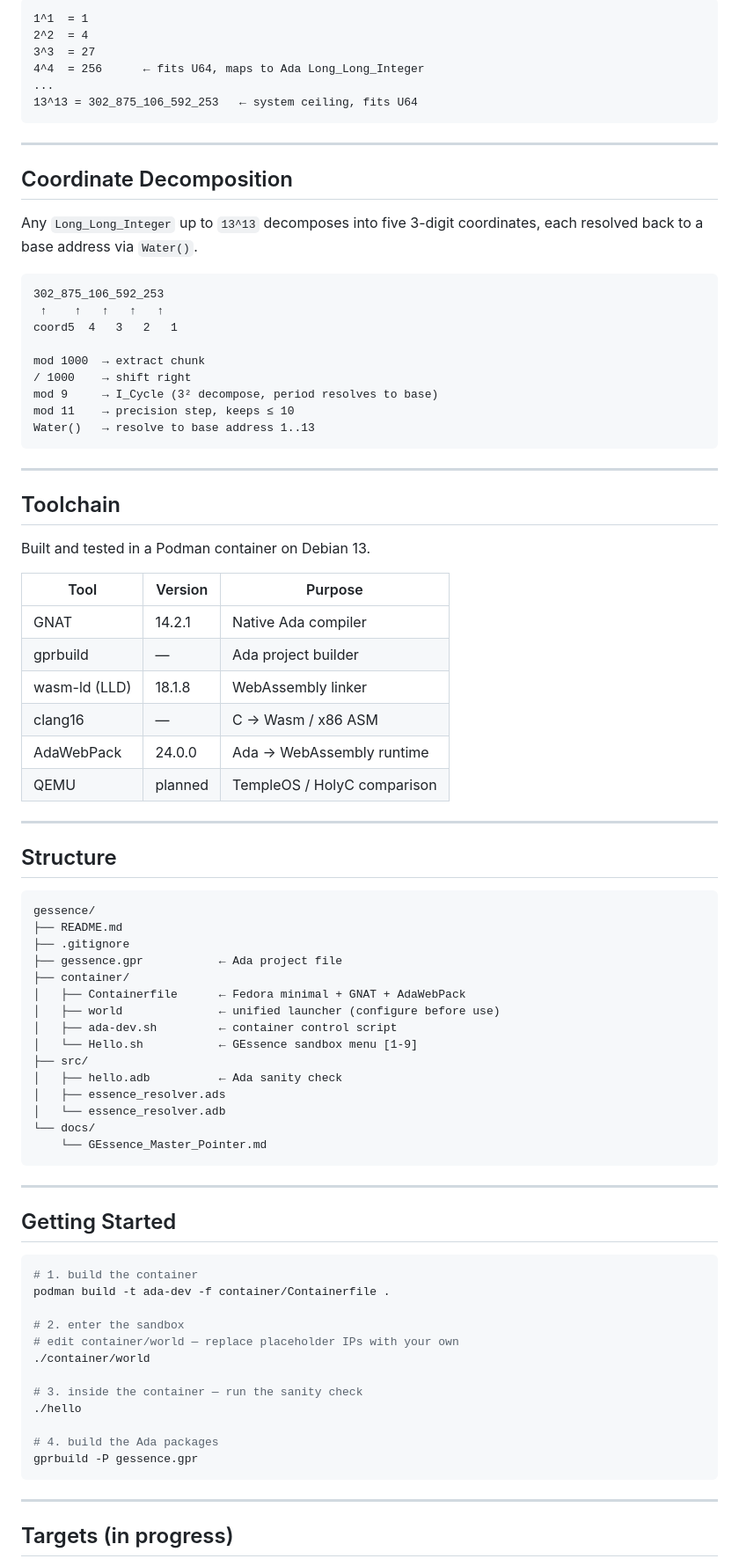
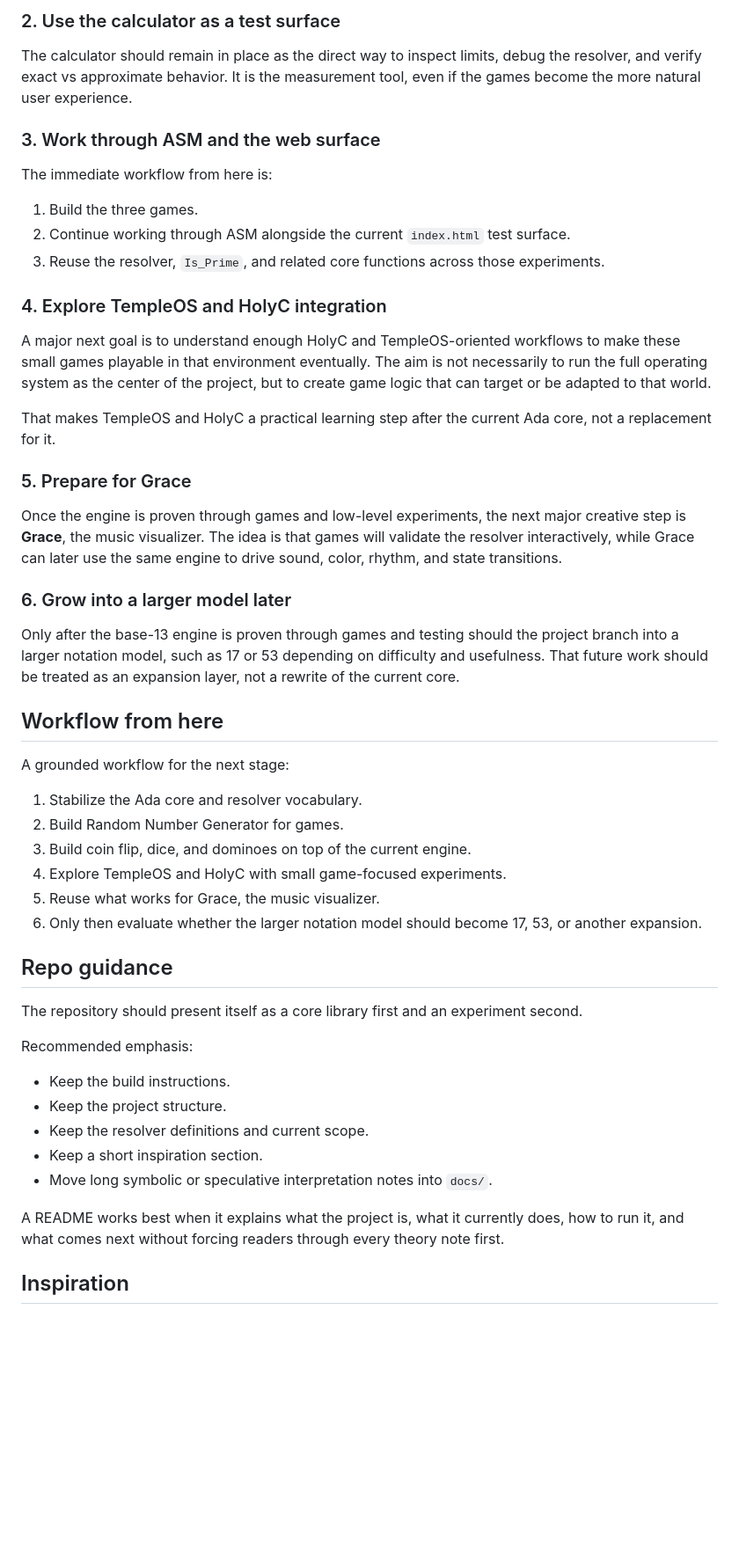
Before and after one commit to sevilla-ai/gessence, a Markdown page: README.md, the part around one of its changes. Shown at 88% size. Drawn GitHub-style; blank space fills up the shorter version.

Commit message:
Revise README for GEssence project clarity
Updated project description and structure in README.md to clarify the purpose and goals of the GEssence / Eve.H2O Core library.

````diff
--- a/README.md
+++ b/README.md
@@ -90,88 +70,54 @@ Water         — routes any M back to base 1..13
 
-```
-1^1  = 1
-2^2  = 4
-3^3  = 27
-4^4  = 256      ← fits U64, maps to Ada Long_Long_Integer
-...
-13^13 = 302_875_106_592_253   ← system ceiling, fits U64
-```
+### 2. Use the calculator as a test surface
 
----
+The calculator should remain in place as the direct way to inspect limits, debug the resolver, and verify exact vs approximate behavior. It is the measurement tool, even if the games become the more natural user experience.
 
-## Coordinate Decomposition
+### 3. Work through ASM and the web surface
 
-Any `Long_Long_Integer` up to `13^13` decomposes into five 3-digit coordinates, each resolved back to a base address via `Water()`.
+The immediate workflow from here is:
 
-```
-302_875_106_592_253
- ↑    ↑   ↑   ↑   ↑
-coord5  4   3   2   1
+1. Build the three games.
+2. Continue working through ASM alongside the current `index.html` test surface.
+3. Reuse the resolver, `Is_Prime`, and related core functions across those experiments.
 
-mod 1000  → extract chunk
-/ 1000    → shift right
-mod 9     → I_Cycle (3² decompose, period resolves to base)
-mod 11    → precision step, keeps ≤ 10
-Water()   → resolve to base address 1..13
-```
+### 4. Explore TempleOS and HolyC integration
 
----
+A major next goal is to understand enough HolyC and TempleOS-oriented workflows to make these small games playable in that environment eventually. The aim is not necessarily to run the full operating system as the center of the project, but to create game logic that can target or be adapted to that world.
 
-## Toolchain
+That makes TempleOS and HolyC a practical learning step after the current Ada core, not a replacement for it.
 
-Built and tested in a Podman container on Debian 13.
+### 5. Prepare for Grace
 
-| Tool | Version | Purpose |
-| --- | --- | --- |
-| GNAT | 14.2.1 | Native Ada compiler |
-| gprbuild | —   | Ada project builder |
-| wasm-ld (LLD) | 18.1.8 | WebAssembly linker |
-| clang16 | —   | C → Wasm / x86 ASM |
-| AdaWebPack | 24.0.0 | Ada → WebAssembly runtime |
-| QEMU | planned | TempleOS / HolyC comparison |
+Once the engine is proven through games and low-level experiments, the next major creative step is **Grace**, the music visualizer. The idea is that games will validate the resolver interactively, while Grace can later use the same engine to drive sound, color, rhythm, and state transitions.
 
----
+### 6. Grow into a larger model later
 
-## Structure
+Only after the base-13 engine is proven through games and testing should the project branch into a larger notation model, such as 17 or 53 depending on difficulty and usefulness. That future work should be treated as an expansion layer, not a rewrite of the current core.
 
-```
-gessence/
-├── README.md
-├── .gitignore
-├── gessence.gpr           ← Ada project file
-├── container/
-│   ├── Containerfile      ← Fedora minimal + GNAT + AdaWebPack
-│   ├── world              ← unified launcher (configure before use)
-│   ├── ada-dev.sh         ← container control script
-│   └── Hello.sh           ← GEssence sandbox menu [1-9]
-├── src/
-│   ├── hello.adb          ← Ada sanity check
-│   ├── essence_resolver.ads
-│   └── essence_resolver.adb
-└── docs/
-    └── GEssence_Master_Pointer.md
-```
+## Workflow from here
 
----
+A grounded workflow for the next stage:
 
-## Getting Started
+1. Stabilize the Ada core and resolver vocabulary.
+2. Build Random Number Generator for games.
+3. Build coin flip, dice, and dominoes on top of the current engine.
+4. Explore TempleOS and HolyC with small game-focused experiments.
+5. Reuse what works for Grace, the music visualizer.
+6. Only then evaluate whether the larger notation model should become 17, 53, or another expansion.
 
-```bash
-# 1. build the container
-podman build -t ada-dev -f container/Containerfile .
+## Repo guidance
 
-# 2. enter the sandbox
-# edit container/world — replace placeholder IPs with your own
-./container/world
+The repository should present itself as a core library first and an experiment second.
 
-# 3. inside the container — run the sanity check
-./hello
+Recommended emphasis:
 
-# 4. build the Ada packages
-gprbuild -P gessence.gpr
-```
+- Keep the build instructions.
+- Keep the project structure.
+- Keep the resolver definitions and current scope.
+- Keep a short inspiration section.
+- Move long symbolic or speculative interpretation notes into `docs/`.
 
----
+A README works best when it explains what the project is, what it currently does, how to run it, and what comes next without forcing readers through every theory note first.
 
-## Targets (in progress)
+## Inspiration
 
````
Also changed, not shown: other parts of README.md (+47 -106 lines).
